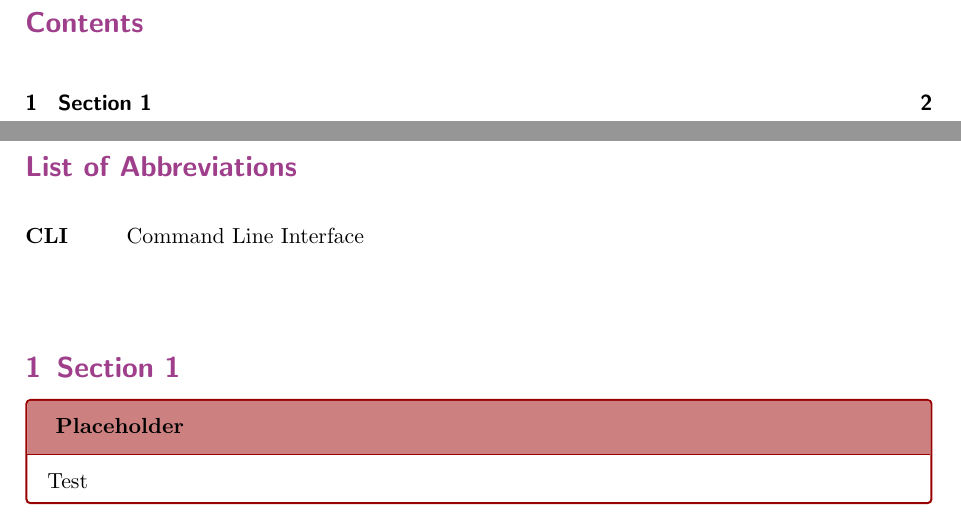
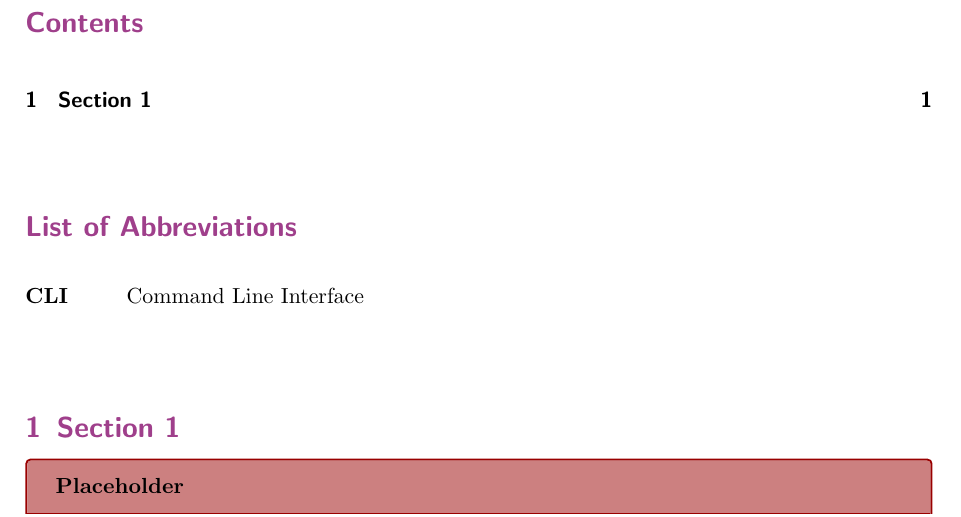
Before and after one commit to Pina-Cola/LaTeX_Template, a LaTeX document (TemplatePina.tex): two parts of pages 2 and 3 of 3 before the commit and part of page 2 of 2 after it, the two joined at a grey line, cut so that both start at the same text. Compiled offline with pdfLaTeX.

Commit message:
spacing in toc

```diff
--- a/TemplatePina.tex
+++ b/TemplatePina.tex
@@ -146,8 +146,8 @@
 
 	\setcounter{page}{1}
 
-	\begin{doublespace}
+	\begin{spacing}{1.5}
 		\tableofcontents
-	\end{doublespace}
+	\end{spacing}
 
 
```
Also changed, not shown: TemplatePina.pdf, TemplatePina.tex (2 more changed lines).
